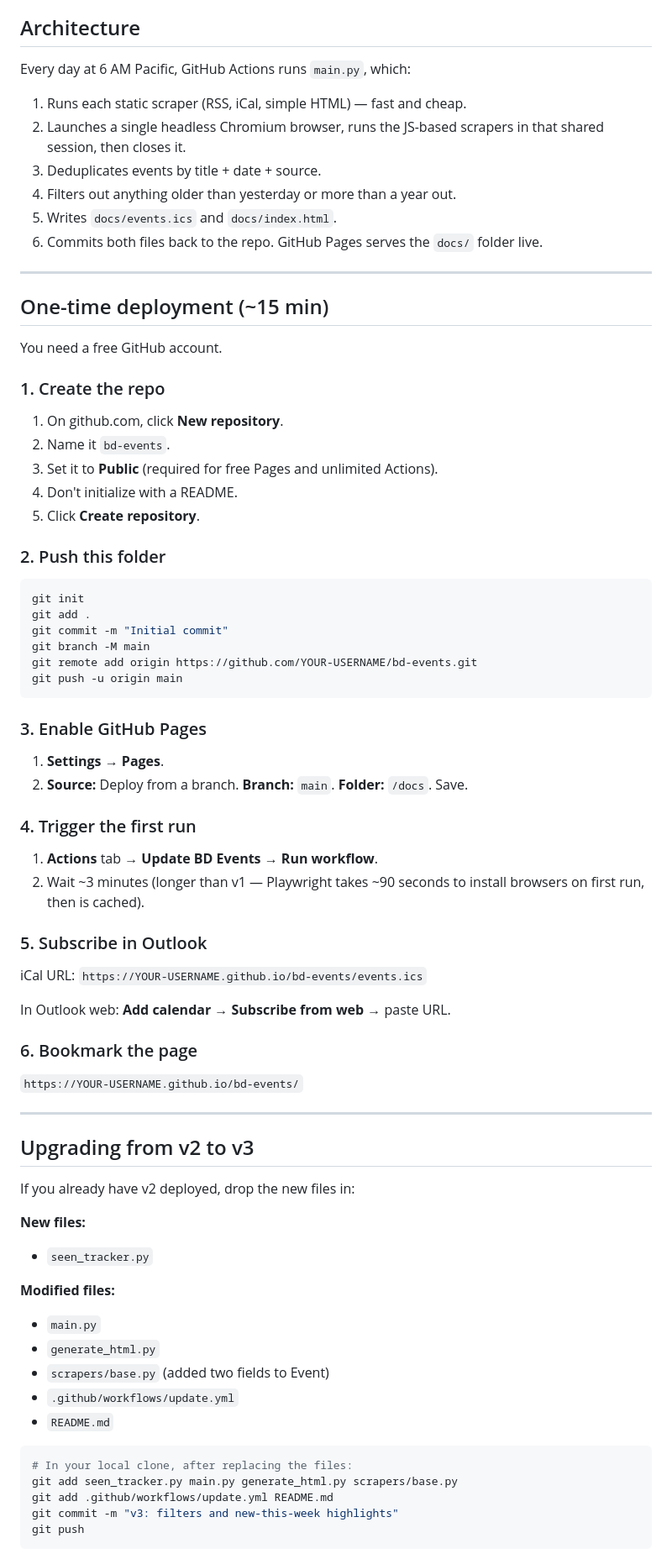
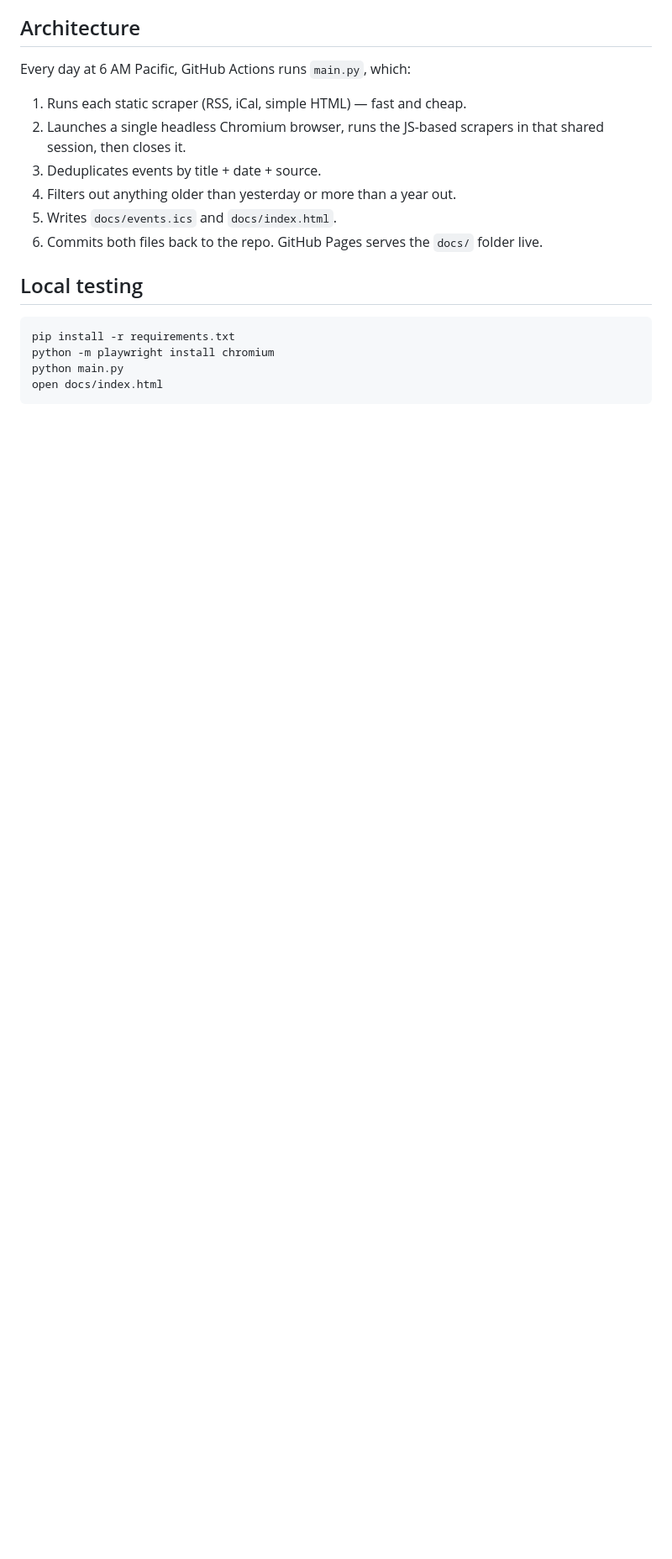
Before and after one commit to twillis22/bd-events, a Markdown page: README.md, the part around one of its changes. Shown at 84% size. Drawn GitHub-style; blank space fills up the shorter version.

````diff
--- a/README.md
+++ b/README.md
@@ -30,72 +30,11 @@ Every day at 6 AM Pacific, GitHub Actions runs `main.py`, which:
 5. Writes `docs/events.ics` and `docs/index.html`.
 6. Commits both files back to the repo. GitHub Pages serves the `docs/` folder live.
 
----
-
-## One-time deployment (~15 min)
-
-You need a free GitHub account.
-
-### 1. Create the repo
-
-1. On github.com, click **New repository**.
-2. Name it `bd-events`.
-3. Set it to **Public** (required for free Pages and unlimited Actions).
-4. Don't initialize with a README.
-5. Click **Create repository**.
-
-### 2. Push this folder
+## Local testing
 
 ```bash
-git init
-git add .
-git commit -m "Initial commit"
-git branch -M main
-git remote add origin https://github.com/YOUR-USERNAME/bd-events.git
-git push -u origin main
+pip install -r requirements.txt
+python -m playwright install chromium
+python main.py
+open docs/index.html
 ```
-
-### 3. Enable GitHub Pages
-
-1. **Settings → Pages**.
-2. **Source:** Deploy from a branch. **Branch:** `main`. **Folder:** `/docs`. Save.
-
-### 4. Trigger the first run
-
-1. **Actions** tab → **Update BD Events** → **Run workflow**.
-2. Wait ~3 minutes (longer than v1 — Playwright takes ~90 seconds to install browsers on first run, then is cached).
-
-### 5. Subscribe in Outlook
-
-iCal URL: `https://YOUR-USERNAME.github.io/bd-events/events.ics`
-
-In Outlook web: **Add calendar → Subscribe from web** → paste URL.
-
-### 6. Bookmark the page
-
-`https://YOUR-USERNAME.github.io/bd-events/`
-
----
-
-## Upgrading from v2 to v3
-
-If you already have v2 deployed, drop the new files in:
-
-**New files:**
-- `seen_tracker.py`
-
-**Modified files:**
-- `main.py`
-- `generate_html.py`
-- `scrapers/base.py` (added two fields to Event)
-- `.github/workflows/update.yml`
-- `README.md`
-
-```bash
-# In your local clone, after replacing the files:
-git add seen_tracker.py main.py generate_html.py scrapers/base.py
-git add .github/workflows/update.yml README.md
-git commit -m "v3: filters and new-this-week highlights"
-git push
-```
-
````
Also changed, not shown: other parts of README.md (+19 -113 lines), CLAUDE.md (added, +123 -0 lines), NEXT_STEPS.md (added, +177 -0 lines).
